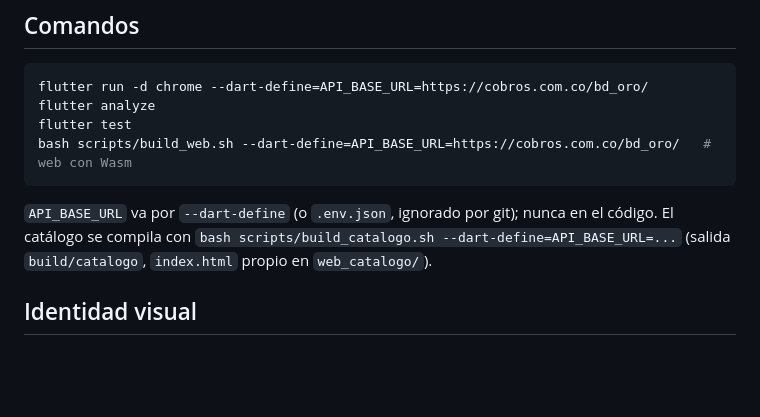
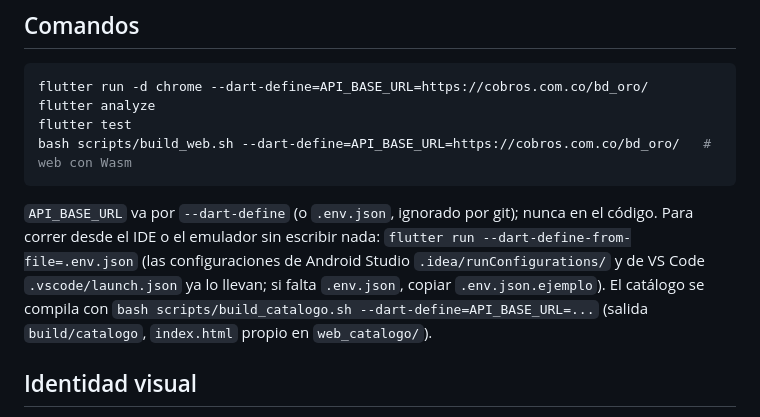
Before and after one commit to DanieMurillo16/sistema_oro, a Markdown page: CLAUDE.md, the part around the change. Rendered like a GitHub page; blank space fills up the shorter version.

````diff
--- a/CLAUDE.md
+++ b/CLAUDE.md
@@ -79,7 +79,7 @@ flutter test
 bash scripts/build_web.sh --dart-define=API_BASE_URL=https://cobros.com.co/bd_oro/   # web con Wasm
 ```
 
-`API_BASE_URL` va por `--dart-define` (o `.env.json`, ignorado por git); nunca en el código. El catálogo se compila con
+`API_BASE_URL` va por `--dart-define` (o `.env.json`, ignorado por git); nunca en el código. Para correr desde el IDE o el emulador sin escribir nada: `flutter run --dart-define-from-file=.env.json` (las configuraciones de Android Studio `.idea/runConfigurations/` y de VS Code `.vscode/launch.json` ya lo llevan; si falta `.env.json`, copiar `.env.json.ejemplo`). El catálogo se compila con
 `bash scripts/build_catalogo.sh --dart-define=API_BASE_URL=...` (salida `build/catalogo`, `index.html` propio en `web_catalogo/`).
 
 ## Identidad visual
````
Also changed, not shown: docs/ESTADO.md (+5 -0 lines), docs/PROGRESO_FLUTTER.md (+6 -0 lines).
